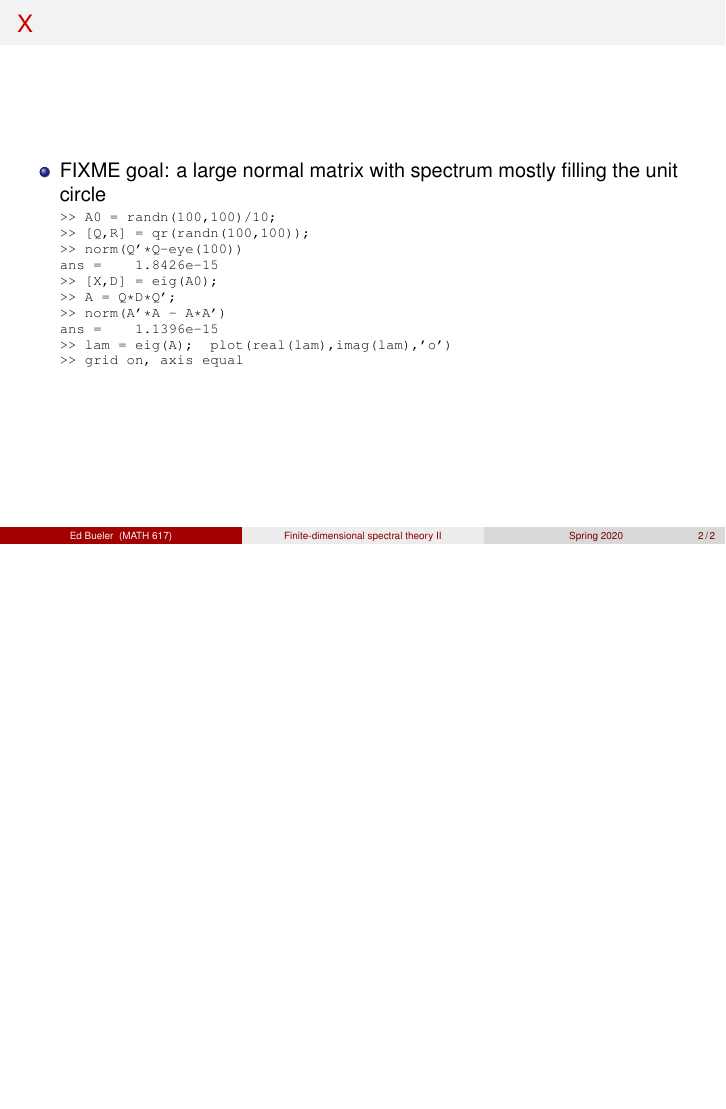
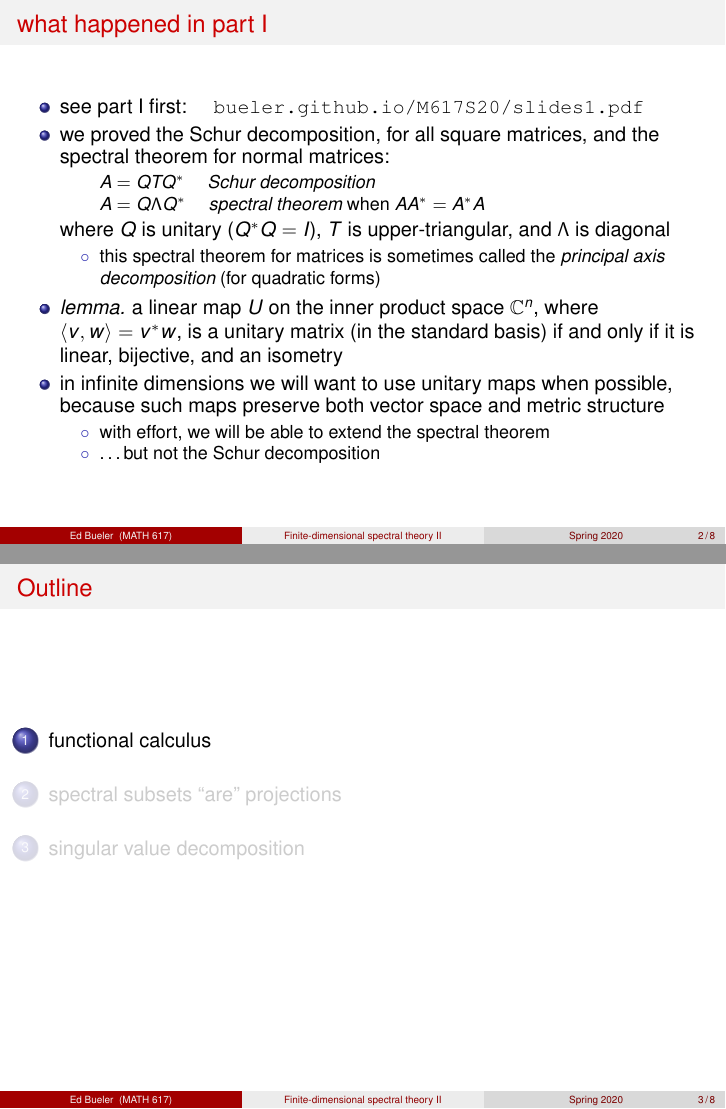
Before and after one commit to bueler/slide-teach, LaTeX slides (spectral/slides2.tex): page 2 of 2 before the commit and pages 2 and 3 of 8 after it, the two joined at a grey line, the shorter picture padded with empty space. Compiled offline with pdfLaTeX.

Commit message:
structure for next part of slides

```diff
--- a/spectral/slides2.tex
+++ b/spectral/slides2.tex
@@ -22,7 +22,7 @@
 \usepackage{empheq}
 \usepackage{xspace}
 \usepackage{verbatim,fancyvrb}
-\usepackage{hyperref}
+%\usepackage[colorlinks=true]{hyperref}
 
 % If you wish to uncover everything in a step-wise fashion, uncomment
 % the following command:
@@ -73,7 +73,7 @@
 
 \title[Finite-dimensional spectral theory II]{Finite-dimensional spectral theory}
 
-\subtitle{part II: the spectral theorems, and singular value decompositions}
+\subtitle{part II: understanding the spectrum (and the singular values)}
 
 \author{Ed Bueler}
 
@@ -84,9 +84,47 @@
 \begin{document}
 \beamertemplatenavigationsymbolsempty
 
+
 \begin{frame}
   \maketitle
 \end{frame}
+
+
+\begin{frame}{what happened in part I}
+
+\begin{itemize}
+\item see part I first: \quad \href{http://bueler.github.io/M617S20/slides1.pdf}{\texttt{bueler.github.io/M617S20/slides1.pdf}}
+\item we proved the Schur decomposition, for all square matrices, and the spectral theorem for normal matrices:
+    \begin{itemize}
+    \item[] $A = Q T Q^*$ \quad \emph{Schur decomposition}
+    \item[] $A = Q \Lambda Q^*$ \quad \emph{spectral theorem} when $AA^*=A^*A$
+    \end{itemize}
+where $Q$ is unitary ($Q^*Q=I$), $T$ is upper-triangular, and $\Lambda$ is diagonal
+    \begin{itemize}
+    \item[$\circ$] this spectral theorem for matrices is sometimes called the \emph{principal axis decomposition} (for quadratic forms)
+    \end{itemize}
+\item \emph{lemma.} a linear map $U$ on the inner product space $\CC^n$, where $\ip{v}{w}=v^*w$, is a unitary matrix (in the standard basis) if and only if it is linear, bijective, and an isometry
+\item in infinite dimensions we will want to use unitary maps when possible, because such maps preserve both vector space and metric structure
+    \begin{itemize}
+    \item[$\circ$] with effort, we will be able to extend the spectral theorem
+    \item[$\circ$] \dots but not the Schur decomposition
+    \end{itemize}
+\end{itemize}
+\end{frame}
+
+
+%\begin{frame}{table of contents}
+%\tableofcontents
+%\end{frame}
+
+
+\section{functional calculus}
+
+\begin{frame}{x}
+y
+\end{frame}
+
+\section{spectral subsets ``are'' projections}
 
 \begin{frame}[fragile]
 \frametitle{X}
```
Also changed, not shown: spectral/README.md, spectral/slides2.tex (10 more changed lines).
